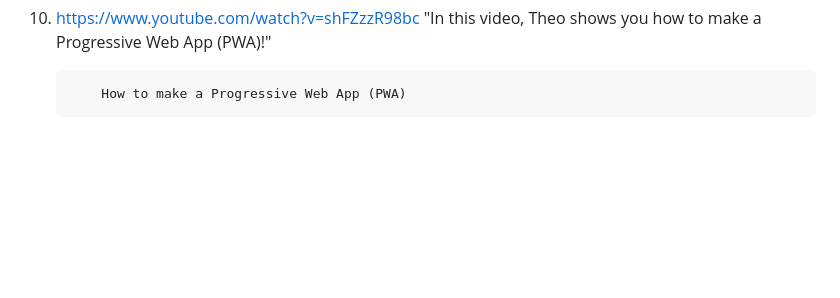
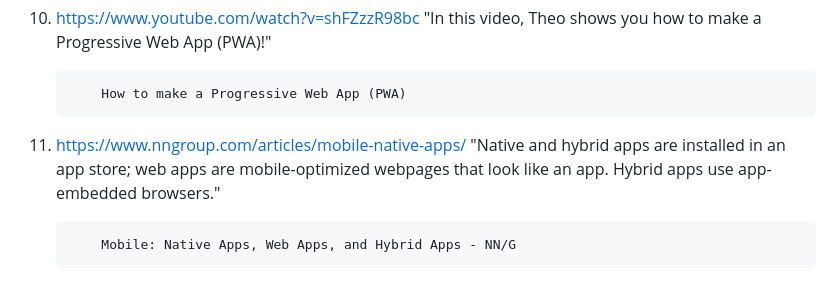
Before and after one commit to CyberCubey/PWA-repo, a Markdown page: README.md, the part around one of its changes. GitHub-like rendering; blank space fills up the shorter version.

```diff
--- a/README.md
+++ b/README.md
@@ -79,3 +81,8 @@ Kilde-list:
 "In this video, Theo shows you how to make a Progressive Web App (PWA)!"
 
             How to make a Progressive Web App (PWA)
+
+11. https://www.nngroup.com/articles/mobile-native-apps/
+"Native and hybrid apps are installed in an app store; web apps are mobile-optimized webpages that look like an app. Hybrid apps use app-embedded browsers."
+
+            Mobile: Native Apps, Web Apps, and Hybrid Apps - NN/G
```
Also changed, not shown: other parts of README.md (+2 -0 lines).
